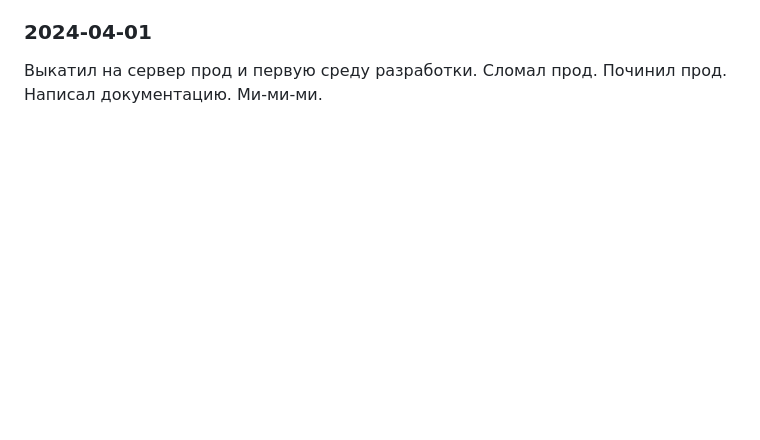
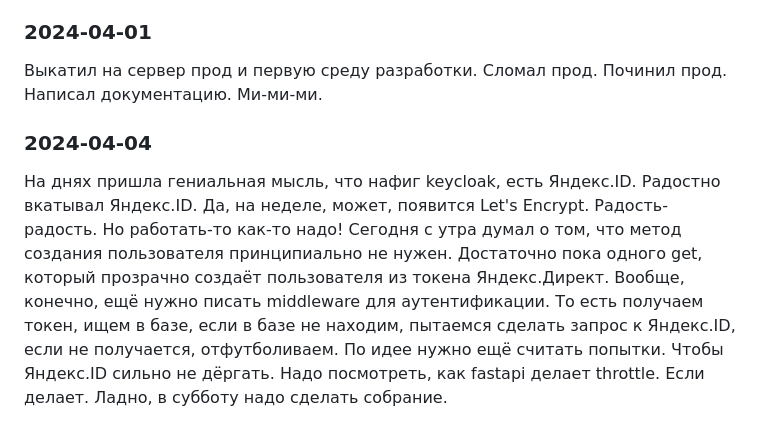
Before and after one commit to grspectre/application-accounting-system, a Markdown page: development_notebooks/shanaurin_notebook.md, the part around the change. Rendered like a GitHub page; blank space fills up the shorter version.

Commit message:
task-11 shanaurin development diary

```diff
--- a/development_notebooks/shanaurin_notebook.md
+++ b/development_notebooks/shanaurin_notebook.md
@@ -66,3 +66,7 @@
 ### 2024-04-01
 
 Выкатил на сервер прод и первую среду разработки. Сломал прод. Починил прод. Написал документацию. Ми-ми-ми.
+
+### 2024-04-04
+
+На днях пришла гениальная мысль, что нафиг keycloak, есть Яндекс.ID. Радостно вкатывал Яндекс.ID. Да, на неделе, может, появится Let's Encrypt. Радость-радость. Но работать-то как-то надо! Сегодня с утра думал о том, что метод создания пользователя принципиально не нужен. Достаточно пока одного get, который прозрачно создаёт пользователя из токена Яндекс.Директ. Вообще, конечно, ещё нужно писать middleware для аутентификации. То есть получаем токен, ищем в базе, если в базе не находим, пытаемся сделать запрос к Яндекс.ID, если не получается, отфутболиваем. По идее нужно ещё считать попытки. Чтобы Яндекс.ID сильно не дёргать. Надо посмотреть, как fastapi делает throttle. Если делает. Ладно, в субботу надо сделать собрание.
```
